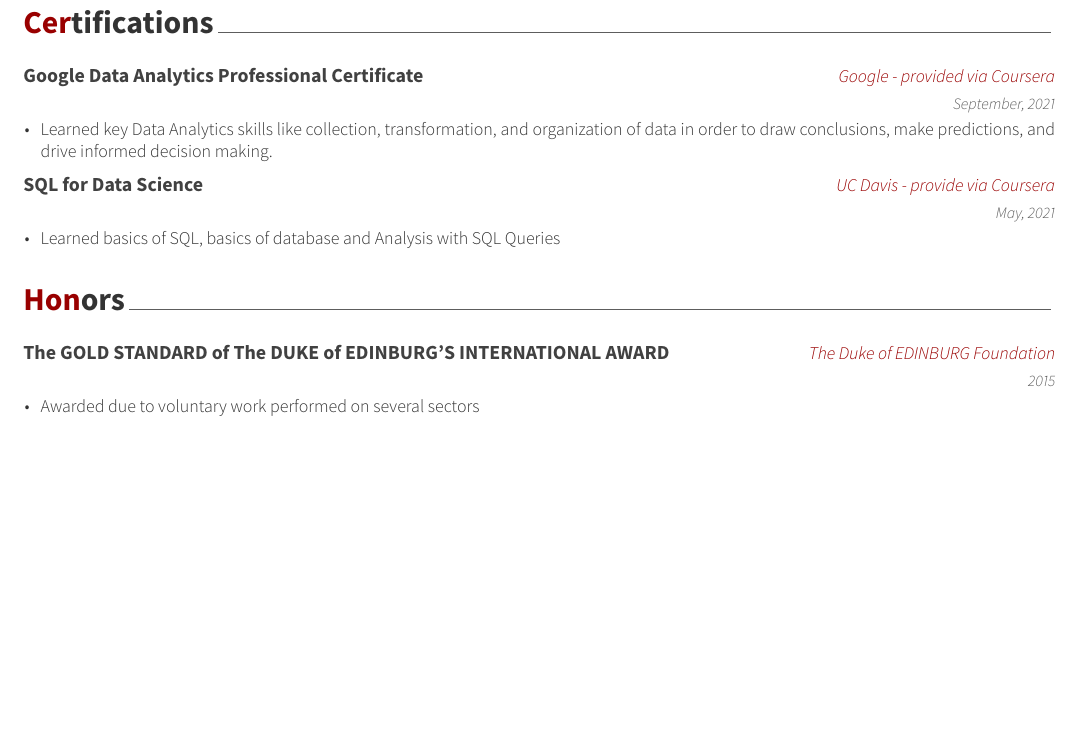
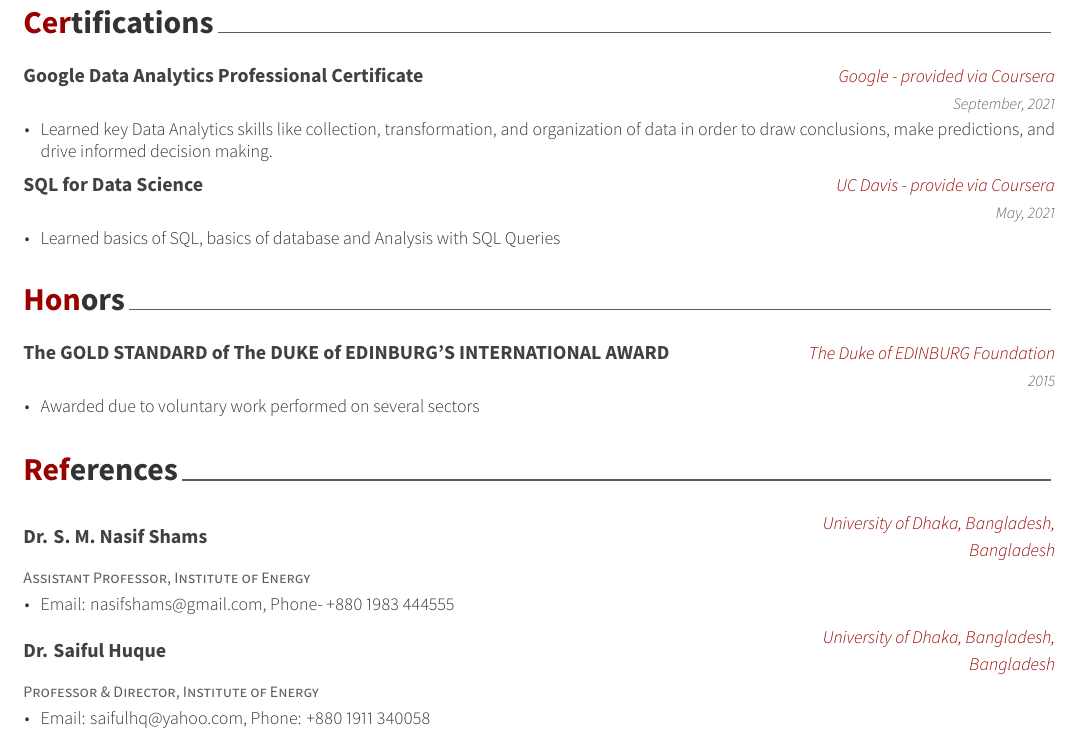
Before and after one commit to KaushikNSaha/r_projects, an R Markdown document (CV/CV.Rmd): part of page 2 of 2, cut so that both start at the same text, the shorter picture padded with empty space. The pictures show the output file CV/CV.pdf that the author committed with the source.

Commit message:
Add files via upload

````diff
--- a/CV/CV.Rmd
+++ b/CV/CV.Rmd
@@ -2,6 +2,7 @@
 name: Kaushik Nandan
 surname: Saha
 address: "Shrish Das Lane, Banglabazar, Dhaka"
+# profilepic: "photo for Applications.jpg"
 phone: +880 1917658860
 email: "kaushiknandansaha@gmail.com"
 linkedin: knsaha
@@ -141,3 +142,14 @@
     where = where
   )
 ```
+
+# References
+```{r references}
+ref <- tribble(
+  ~name, ~jobTitle, ~where, ~details,
+  "Dr. S. M. Nasif Shams", "Assistant Professor, Institute of Energy", "University of Dhaka, Bangladesh, Bangladesh", "Email: nasifshams@gmail.com, Phone- +880 1983 444555",
+  "Dr. Saiful Huque", "Professor & Director, Institute of Energy", "University of Dhaka, Bangladesh, Bangladesh", "Email: saifulhq@yahoo.com, Phone: +880 1911 340058"
+
+)
+
+ref %>%
````
Also changed, not shown: CV/CV.pdf, CV/photo for Applications.jpg (added), CV/CV.Rmd (7 more changed lines).
